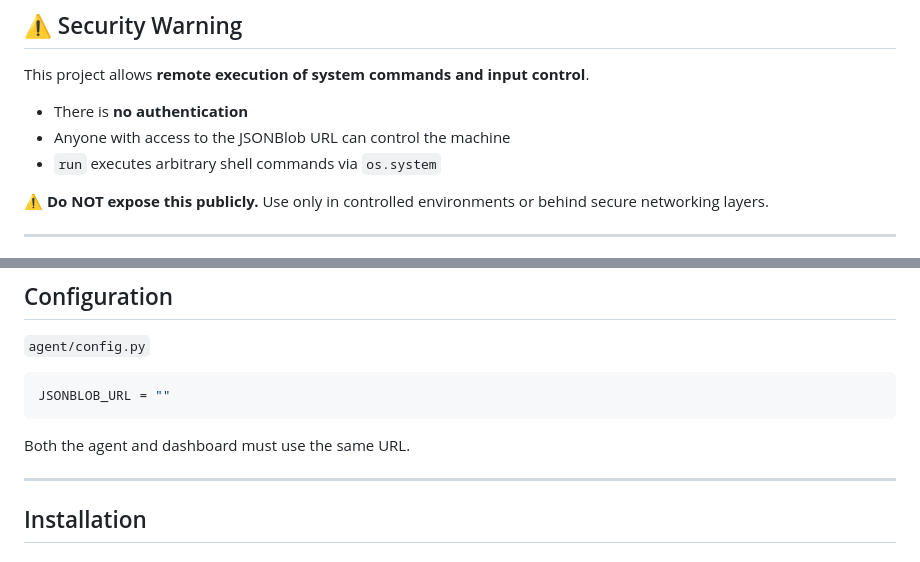
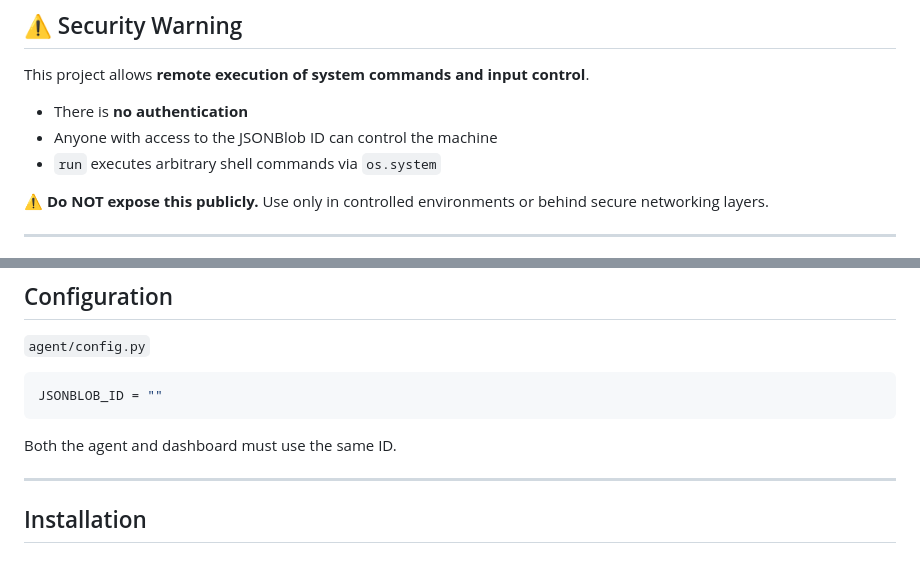
Before and after one commit to ionvop/remote-desktop-agent, a Markdown page: README.md, 2 parts joined by grey strips. GitHub-like rendering.

````diff
--- a/README.md
+++ b/README.md
@@ -27,7 +27,7 @@ The dashboard:
 This project allows **remote execution of system commands and input control**.
 
 * There is **no authentication**
-* Anyone with access to the JSONBlob URL can control the machine
+* Anyone with access to the JSONBlob ID can control the machine
 * `run` executes arbitrary shell commands via `os.system`
 
 ⚠️ **Do NOT expose this publicly.**
@@ -82,10 +82,10 @@ The agent runs on the machine you want to control.
 `agent/config.py`
 
 ```python
-JSONBLOB_URL = ""
+JSONBLOB_ID = ""
 ```
 
-Both the agent and dashboard must use the same URL.
+Both the agent and dashboard must use the same ID.
 
 ---
 
````
